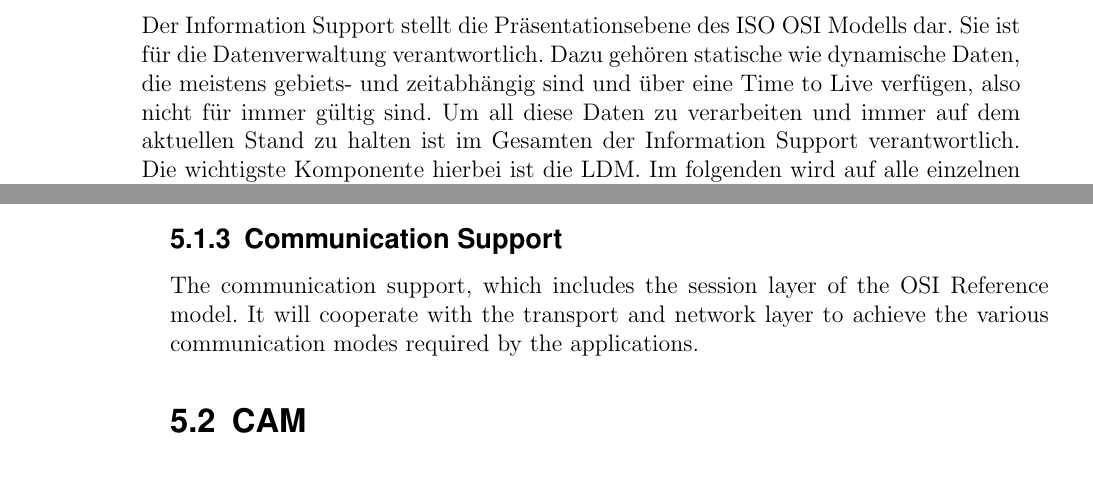
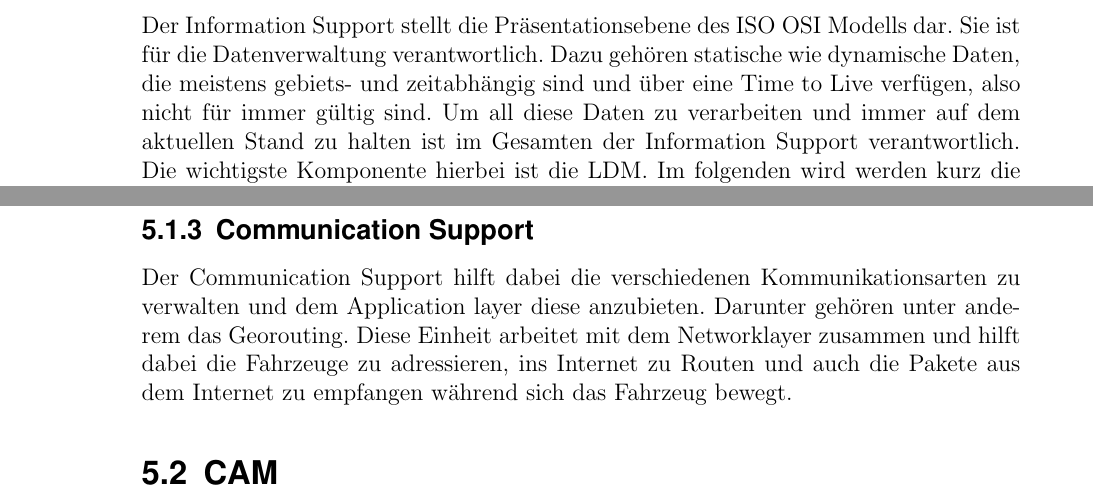
Before and after one commit to dkadio/C2C, a LaTeX thesis (Ausarbeitung/ausarbeitung.tex, which reads Ausarbeitung/content/chapter/04_facilitylayer.tex): two parts of pages 50 and 53 of 84 before the commit and two parts of pages 50 and 54 of 84 after it, joined at a grey line, cut so that both start at the same text. Compiled offline with pdfLaTeX.

Commit message:
Facility layer Communication Support und Info Supp behandelt. Location Referencing ist iwie unklar

```diff
--- a/Ausarbeitung/content/chapter/04_facilitylayer.tex
+++ b/Ausarbeitung/content/chapter/04_facilitylayer.tex
@@ -80,4 +80,5 @@ Damit die Facility richtig Arbeiten kann sind nachfolgende Anforderungen gestell
 \end{itemize}
 
 \subsection{Information Support}
-Der Information Support stellt die Präsentationsebene des \ac{ISO} \ac{OSI} Modells dar. Sie ist für die Datenverwaltung verantwortlich. Dazu gehören statische wie dynamische Daten, die meistens gebiets- und zeitabhängig sind und über eine Time to Live verfügen, also nicht für immer gültig sind. Um all diese Daten zu verarbeiten und immer auf dem aktuellen Stand zu halten ist im Gesamten der Information Support verantwortlich. Die wichtigste Komponente hierbei ist die \ac{LDM}. Im folgenden wird auf alle einzelnen Komponenten des Information Support eingegangen.
+Der Information Support stellt die Präsentationsebene des \ac{ISO} \ac{OSI} Modells dar. Sie ist für die Datenverwaltung verantwortlich. Dazu gehören statische wie dynamische Daten, die meistens gebiets- und zeitabhängig sind und über eine Time to Live verfügen, also nicht für immer gültig sind. Um all diese Daten zu verarbeiten und immer auf dem aktuellen Stand zu halten ist im Gesamten der Information Support verantwortlich. Die wichtigste Komponente hierbei ist die \ac{LDM}. Im folgenden wird werden kurz die einzelnen Komponenten erläutert und genauer auf die LDM eingegangen.
+\begin{itemize}
@@ -144,12 +148,7 @@ Der Standard \cite{en302895} beschriebt folgende Funktionen der \ac{LDM}:
 
-\subsubsection{Location referecing}
-
-\subsubsection{Station type/capabilities}
 
 \subsection{Communication Support}
-The communication support, which includes the session layer of the OSI Reference model. It will
-cooperate with the transport and network layer to achieve the various communication modes required by
-the applications.
+Der Communication Support hilft dabei die verschiedenen Kommunikationsarten zu verwalten und dem Application layer diese anzubieten. Darunter gehören unter anderem das Georouting. Diese Einheit arbeitet mit dem Networklayer zusammen und hilft dabei die Fahrzeuge zu adressieren, ins Internet zu Routen und auch die Pakete aus dem Internet zu empfangen während sich das Fahrzeug bewegt.
 
 \section{CAM\label{sec:cam}}
 \ac{ITS} bietet die Möglichkeit, dass \ac{ITS-S} untereinander Statusinformationen austauschen. Für den Austausch von Statusinformationen werden \ac{CAM} versandt. Diese beinhalten Informationen über die Anwesenheit allgemein, über die Position und den grundsätzlichen Status. Gemäß Standard \cite{ts102637-2} soll jede \ac{ITS-S} den Umgang mit diesen Nachrichten beherrschen. Das beinhaltet das Senden, das Empfangen und das Generieren dieser Nachrichten. So kennt jede \ac{ITS-S} ihre aktuellen Nachbarn inklusive ihrer Positionen, Bezwungen und den grundlegenden Sensorinformationen. Die \ac{CAM} werden über den Standard \ac{ITS-G5} übertragen. \ac{CAM} werden mit einer Kadenz zwischen 1 und 10 Hz übertragen, das bedeutet, dass mindestens jede Sekunde eine \ac{CAM} generiert und versendet wird, maximal werden aber 10 \ac{CAM} pro Sekunde generiert und versendet. Der Versand erfolgt über ein Single Hop Broadcast. \ac{CAM} spielen besonders für \ac{IVS} eine Rolle.
```
Also changed, not shown: Ausarbeitung/content/chapter/04_facilitylayer.tex (7 more changed lines).
